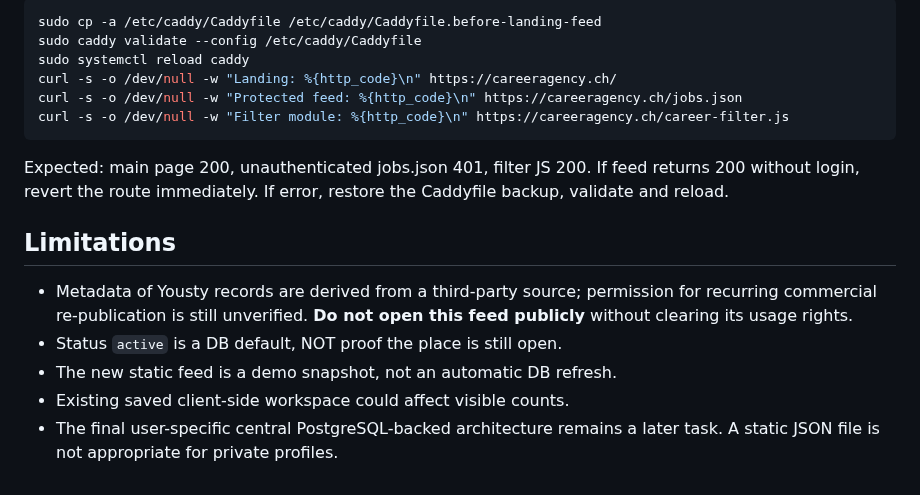
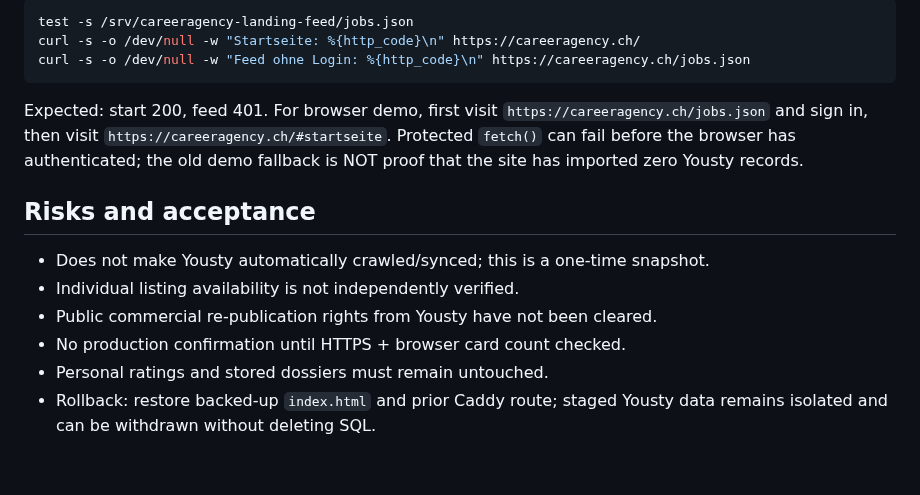
Before and after one commit to Coco1the8creator7/bewerbungs-agent, a Markdown page: docs/yousty-on-existing-landing.md, the part around one of its changes. GitHub-like rendering.

Commit message:
docs: remove personal filter from landing, preserve Radar, protect deployment with exact baseline comparison

````diff
--- a/docs/yousty-on-existing-landing.md
+++ b/docs/yousty-on-existing-landing.md
@@ -89,23 +92,21 @@ the password in source code or the GitHub repo.
 
-```sh
-sudo cp -a /etc/caddy/Caddyfile /etc/caddy/Caddyfile.before-landing-feed
-sudo caddy validate --config /etc/caddy/Caddyfile
-sudo systemctl reload caddy
-curl -s -o /dev/null -w "Landing: %{http_code}\n" https://careeragency.ch/
-curl -s -o /dev/null -w "Protected feed: %{http_code}\n" https://careeragency.ch/jobs.json
-curl -s -o /dev/null -w "Filter module: %{http_code}\n" https://careeragency.ch/career-filter.js
+```bash
+test -s /srv/careeragency-landing-feed/jobs.json
+curl -s -o /dev/null -w "Startseite: %{http_code}\n" https://careeragency.ch/
+curl -s -o /dev/null -w "Feed ohne Login: %{http_code}\n" https://careeragency.ch/jobs.json
 ```
 
-Expected: main page 200, unauthenticated jobs.json 401, filter JS 200.
-If feed returns 200 without login, revert the route immediately.
-If error, restore the Caddyfile backup, validate and reload.
+Expected: start 200, feed 401. For browser demo, first visit
+`https://careeragency.ch/jobs.json` and sign in, then visit
+`https://careeragency.ch/#startseite`. Protected `fetch()` can fail
+before the browser has authenticated; the old demo fallback is NOT proof
+that the site has imported zero Yousty records.
 
-## Limitations
-- Metadata of Yousty records are derived from a third-party source;
-  permission for recurring commercial re-publication is still unverified.
-  **Do not open this feed publicly** without clearing its usage rights.
-- Status `active` is a DB default, NOT proof the place is still open.
-- The new static feed is a demo snapshot, not an automatic DB refresh.
-- Existing saved client-side workspace could affect visible counts.
-- The final user-specific central PostgreSQL-backed architecture remains
-  a later task. A static JSON file is not appropriate for private profiles.
+## Risks and acceptance
+- Does not make Yousty automatically crawled/synced; this is a one-time snapshot.
+- Individual listing availability is not independently verified.
+- Public commercial re-publication rights from Yousty have not been cleared.
+- No production confirmation until HTTPS + browser card count checked.
+- Personal ratings and stored dossiers must remain untouched.
+- Rollback: restore backed-up `index.html` and prior Caddy route; staged
+  Yousty data remains isolated and can be withdrawn without deleting SQL.
````
Also changed, not shown: other parts of docs/yousty-on-existing-landing.md (+56 -53 lines).
